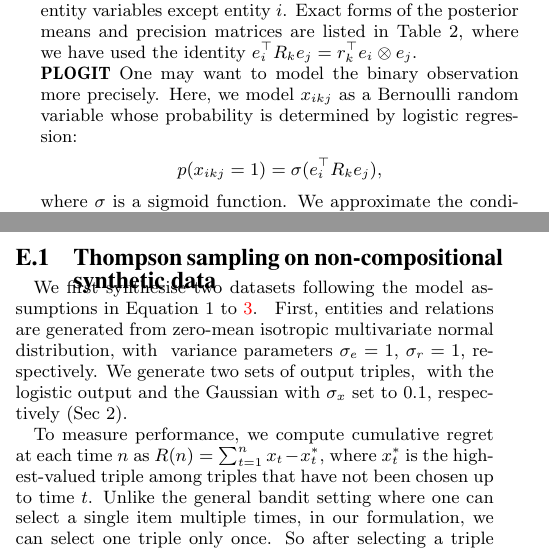
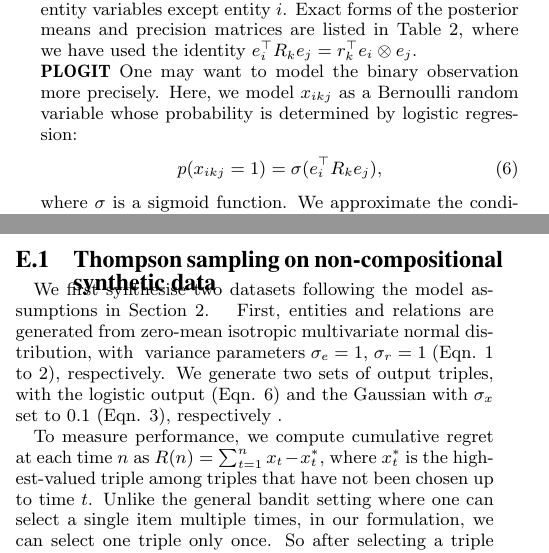
Before and after one commit to dongwookim-ml/almc, a LaTeX paper (paper/cikm2016/cikm2016.tex, which reads paper/cikm2016/appendix_experiments.tex, paper/cikm2016/brescal.tex): two parts of the columns of pages 2 and 9 of 10, joined at a grey line, cut so that both start at the same text. Compiled offline with pdfLaTeX.

Commit message:
Minor changes.
comments:
* Fig 1 detail: what are the error bars? (i left this in red in the text)
* Fig 1 - why did PLogit never out-perform PNormal? (you probably said this some time back, but i could not remember. better comment on this in the paper)
* Evaluation detail: are ROC curves generated by ranking triples according to posterior mean, or something else? (this needs to be added to the eval section, or appendix)

```diff
--- a/paper/cikm2016/appendix_experiments.tex
+++ b/paper/cikm2016/appendix_experiments.tex
@@ -32,14 +32,14 @@ In this section, we verify the sequential Thompson sampling through a compositio
 \subsection{Thompson sampling on non-compositional synthetic data}
 
 We first synthesise two datasets
-following the model assumptions in Equation \ref{eqn:entity_gen} to
-\verify{\ref{eqn:triple_gen}}.
+following the model assumptions in Section \ref{sec:brescal}.
 \eat{We randomly generate triples based on randomly sampled entities and relations. Every }
 \rev{First, }entities and relations are generated from zero-mean isotropic multivariate normal distribution, \eat{where we set }\rev{with }
-variance parameters $\sigma_e=1$, $\sigma_r=1$, respectively.
+variance parameters $\sigma_e=1$, $\sigma_r=1$ (Eqn. \ref{eqn:entity_gen} to
+\ref{eqn:relation_gen}), respectively.
 \rev{We generate two sets of \eat{the final}output triples,}
 \eat{we generate two sets of datasets with }
-\rev{with} the logistic output \eat{output variable }and the Gaussian \rev{with $\sigma_x$ set to 0.1}\eat{ variable}, respectively (Sec~\ref{sec:brescal}).
+\rev{with} the logistic output (Eqn. \ref{eqn:logit_triple_gen}) \eat{output variable }and the Gaussian \rev{with $\sigma_x$ set to 0.1}\eat{ variable} (Eqn. \ref{eqn:triple_gen}), respectively .
 \eat{The variance of gaussian $\sigma_x$ set to 0.1.}
 
 To measure performance\eat{ on synthetic dataset}, we compute cumulative regret
--- a/paper/cikm2016/brescal.tex
+++ b/paper/cikm2016/brescal.tex
@@ -86,9 +86,9 @@ used the identity $e_i^{\top} R_k e_j = r_k^{\top} e_i \otimes e_j$.
 \smallhead{PLOGIT} One may want to model the binary observation more precisely.
 Here, we model $x_{ikj}$ as a Bernoulli random variable whose
 probability is determined by logistic regression:
-\[
-p(x_{ikj}=1) = \sigma(e_i^{\top} R_k e_j),
-\]
+\begin{align}
+p(x_{ikj}=1) = \sigma(e_i^{\top} R_k e_j), \label{eqn:logit_triple_gen}
+\end{align}
 where $\sigma$ is a sigmoid function.
 We approximate the conditional posterior of
 $E$ and $R$ by the Laplace approximation~\cite{bishop2006pattern} through an alternative sampling. The detailed derivations are provided in Appendix \ref{sec:posterior_logistic}.
```
Also changed, not shown: paper/cikm2016/introduction.tex (+1 -1 lines), paper/cikm2016/knowledge_completion.tex (+8 -6 lines).
